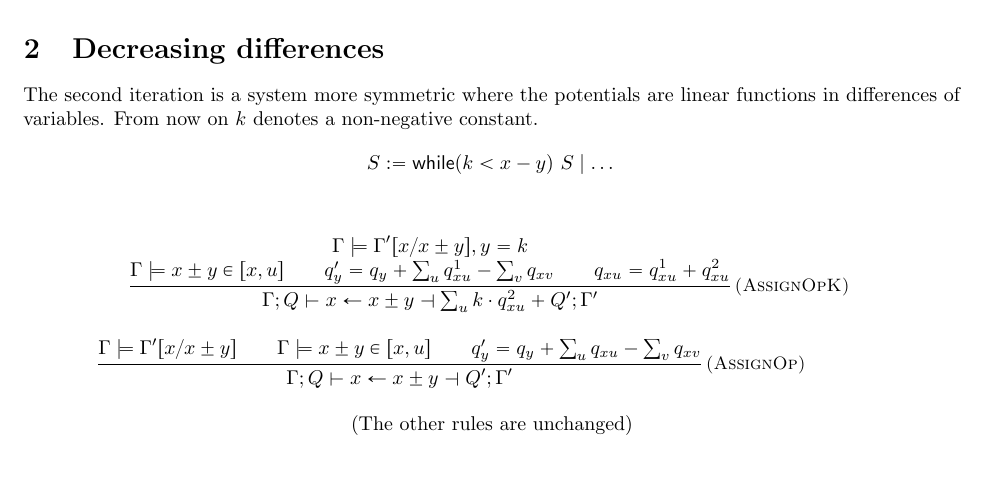
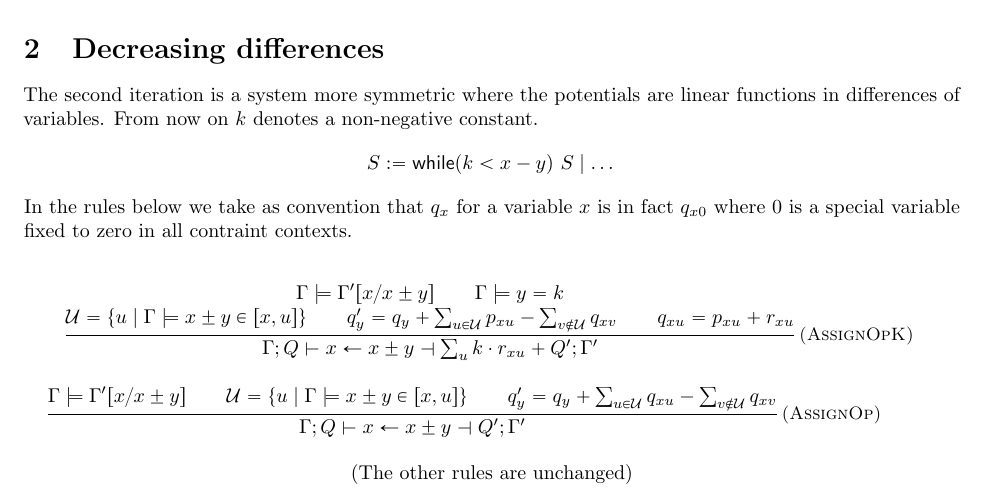
Before and after one commit to academic-archive/pldi15, a LaTeX document (main.tex, which reads definitions.tex): part of the page, cut so that both start at the same text, the shorter picture padded with empty space. Compiled offline with pdfLaTeX.

Commit message:
improve notations

```diff
--- a/definitions.tex
+++ b/definitions.tex
@@ -173,6 +173,8 @@
 
 \newcommand{\loc}[0]{\ensuremath{\text{Loc}}}
 
+\newcommand{\inter}[2]{\ensuremath{[#1,#2]}}
+
 %-------------------------------------------------------
 %Type rules (mathpatir)
 
--- a/main.tex
+++ b/main.tex
@@ -119,23 +119,36 @@ denotes a non-negative constant.
 $$
 S := \code{while}(k < x - y)~S \mid \dots
 $$
+%
+In the rules below we take as convention that $q_{x}$ for a variable
+$x$ is in fact $q_{x0}$ where 0 is a special variable fixed to zero
+in all contraint contexts.
 
 \begin{mathpar}
 
 \Rule{AssignOpK}
-{  \Gamma \models \Gamma'[x/x \pm y], y = k
-\\ \Gamma \models x \pm y \in [x, u]
-\\ \textstyle q'_y = q_y + \sum_u q^1_{xu} - \sum_v q_{xv}
-\\ q_{xu} = q^1_{xu} + q^2_{xu}
+{  \Gamma \models \Gamma'[x/x \pm y]
+\\ \Gamma \models y = k
+\\ \mathcal U = \left\{ u \mid \Gamma \models x \pm y \in \inter x u \right\}
+\\ \textstyle q'_y = q_y
+      + \sum_{u \in \mathcal U} p_{xu}
+      - \sum_{v \not\in \mathcal U} q_{xv}
+\\ q_{xu} = p_{xu} + r_{xu}
 }
 { \textstyle
-  \Gamma; Q \vdash x \gets x \pm y \dashv \sum_u k \cdot q^2_{xu} + Q'; \Gamma'
+  \Gamma; Q
+  \vdash x \gets x \pm y \dashv
+  \sum_u k \cdot r_{xu} + Q'; \Gamma'
+  % q_x is not omitted, v_{x} is in fact a shorthand for
+  % v_{x0} where 0 is a variable equal to 0.
 }
 
 \and \Rule{AssignOp}
 {  \Gamma \models \Gamma'[x/x \pm y]
-\\ \Gamma \models x \pm y \in [x, u]
-\\ \textstyle q'_y = q_y + \sum_u q_{xu} - \sum_v q_{xv}
+\\ \mathcal U = \left\{ u \mid \Gamma \models x \pm y \in \inter x u \right\}
+\\ \textstyle q'_y = q_y
+      + \sum_{u \in \mathcal U} q_{xu}
+      - \sum_{v \not\in \mathcal U} q_{xv}
 }
 { \textstyle
   \Gamma; Q \vdash x \gets x \pm y \dashv Q'; \Gamma'
```
